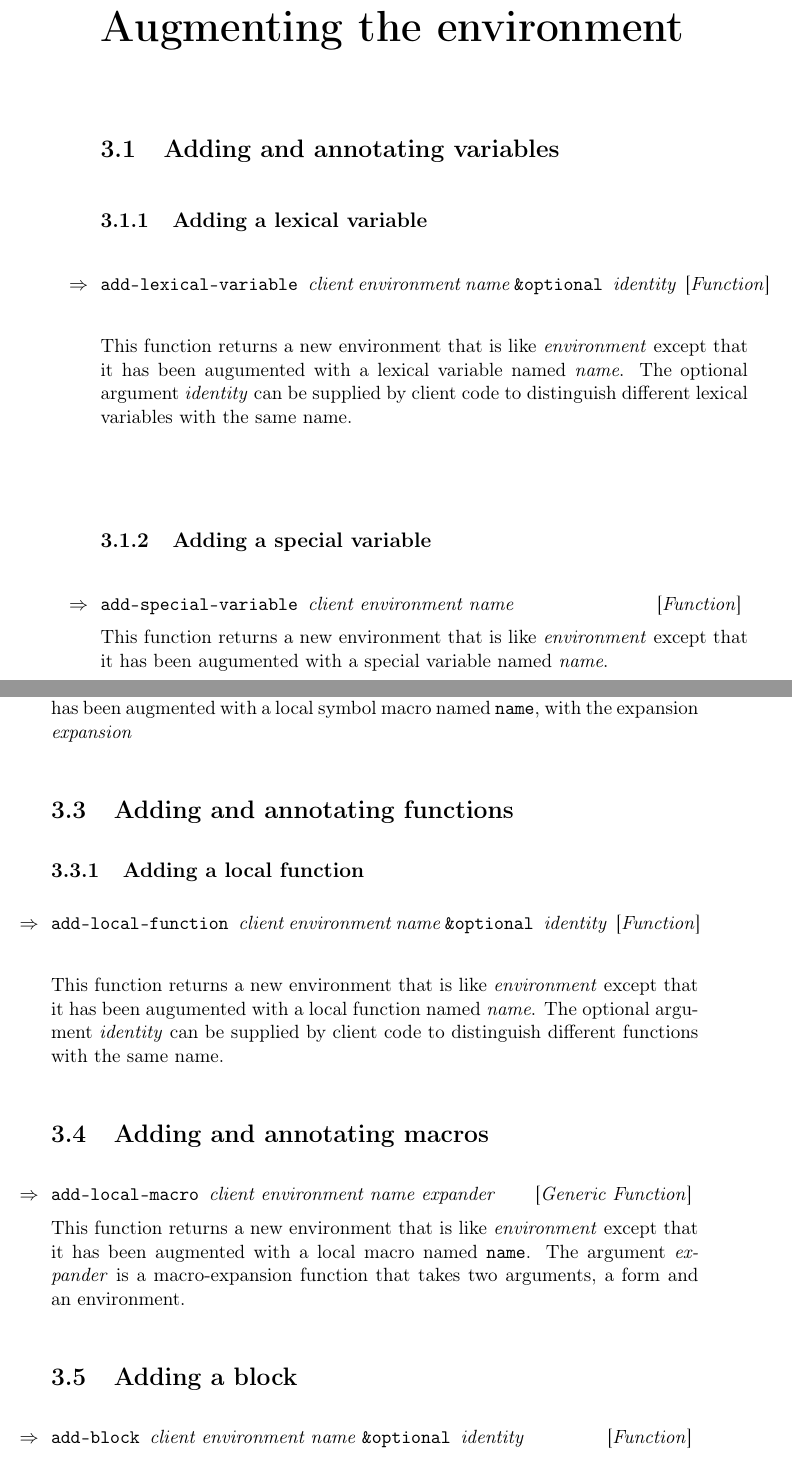
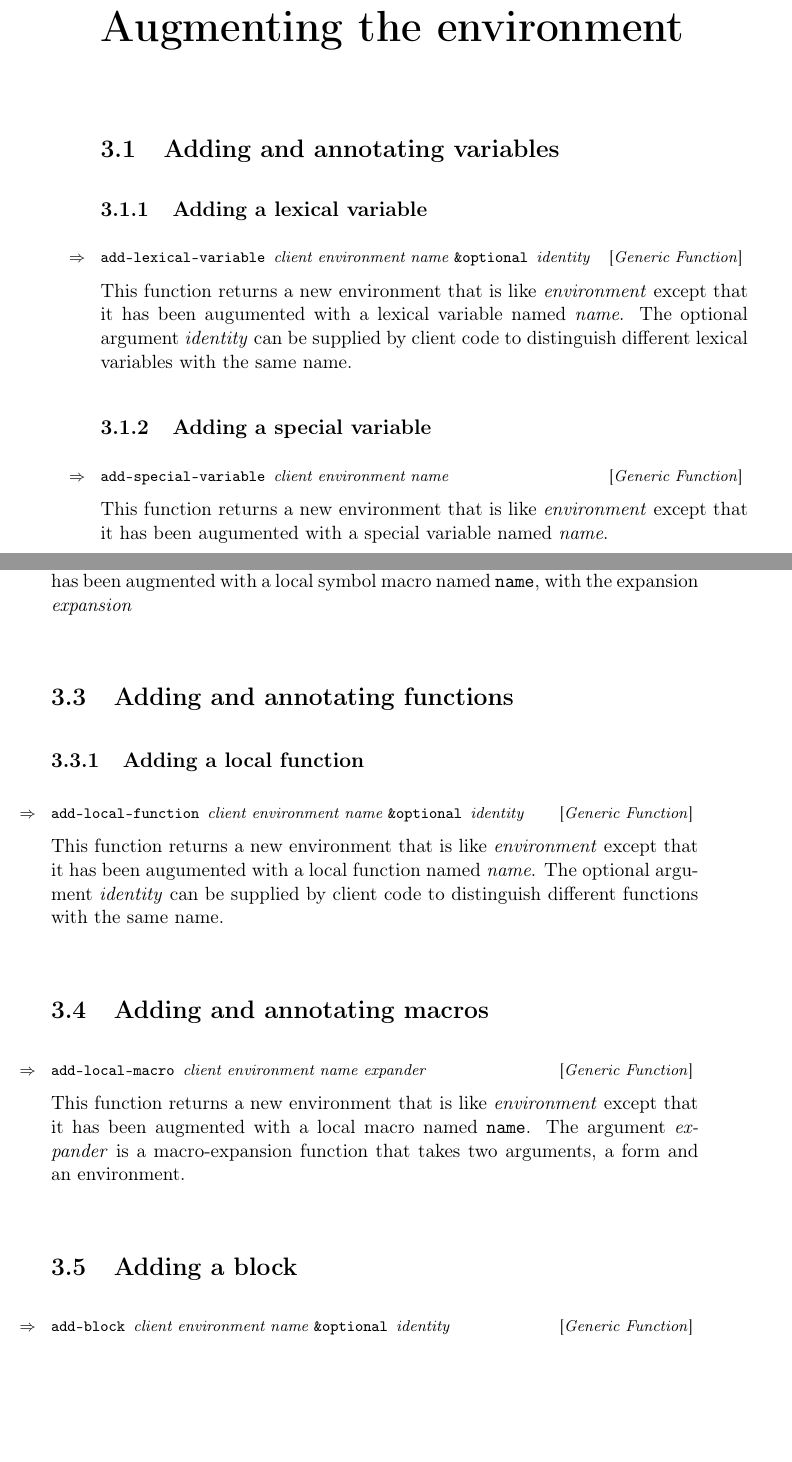
Before and after one commit to s-expressionists/Trucler, a LaTeX book (Documentation/trucler.tex, which reads Documentation/chap-augmentation.tex): two parts of pages 25 and 26 of 31, joined at a grey line, cut so that both start at the same text, the shorter picture padded with empty space. Compiled offline with pdfLaTeX.

Commit message:
Make entries for generic functions smaller so that they fit on a line.

```diff
--- a/Documentation/chap-augmentation.tex
+++ b/Documentation/chap-augmentation.tex
@@ -4,7 +4,9 @@
 
 \subsection{Adding a lexical variable}
 
-\Defun {add-lexical-variable} {client environment name \optional identity}
+{\footnotesize
+\Defgeneric {add-lexical-variable} {client environment name \optional identity}
+}
 
 This function returns a new environment that is like
 \textit{environment} except that it has been augumented with a lexical
@@ -14,7 +16,9 @@ variables with the same name.
 
 \subsection{Adding a special variable}
 
-\Defun {add-special-variable} {client environment name}
+{\footnotesize
+\Defgeneric {add-special-variable} {client environment name}
+}
 
 This function returns a new environment that is like
 \textit{environment} except that it has been augumented with a special
@@ -33,7 +39,9 @@ symbol macro named \texttt{name}, with the expansion
 
 \subsection{Adding a local function}
 
-\Defun {add-local-function} {client environment name \optional identity}
+{\footnotesize
+\Defgeneric {add-local-function} {client environment name \optional identity}
+}
 
 This function returns a new environment that is like
 \textit{environment} except that it has been augumented with a local
@@ -53,7 +63,9 @@ environment.
 
 \section{Adding a block}
 
-\Defun {add-block} {client environment name \optional identity}
+{\footnotesize
+\Defgeneric {add-block} {client environment name \optional identity}
+}
 
 This function returns a new environment that is like
 \textit{environment} except that it has been augumented with a block
```
Also changed, not shown: Documentation/chap-augmentation.tex (8 more changed lines).
